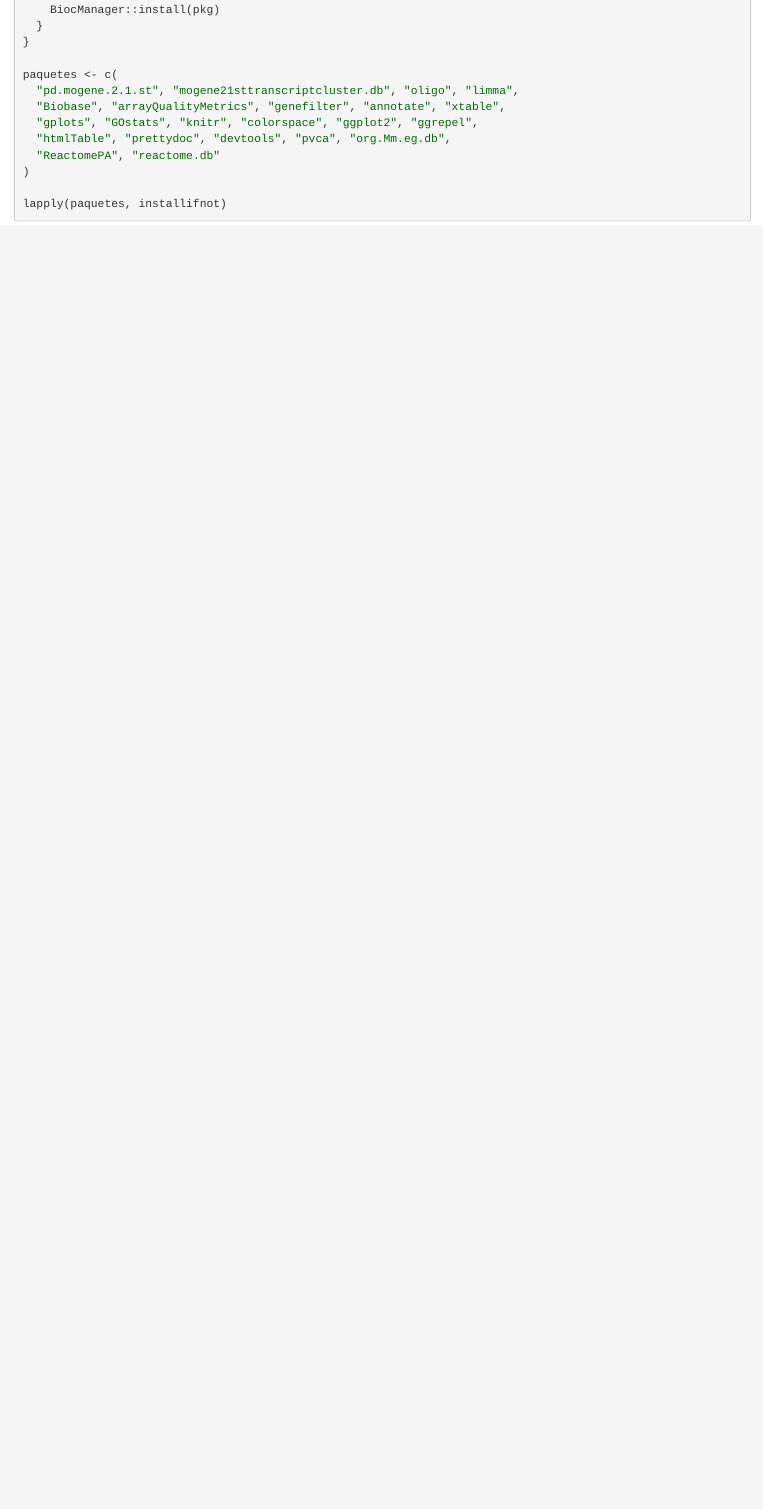
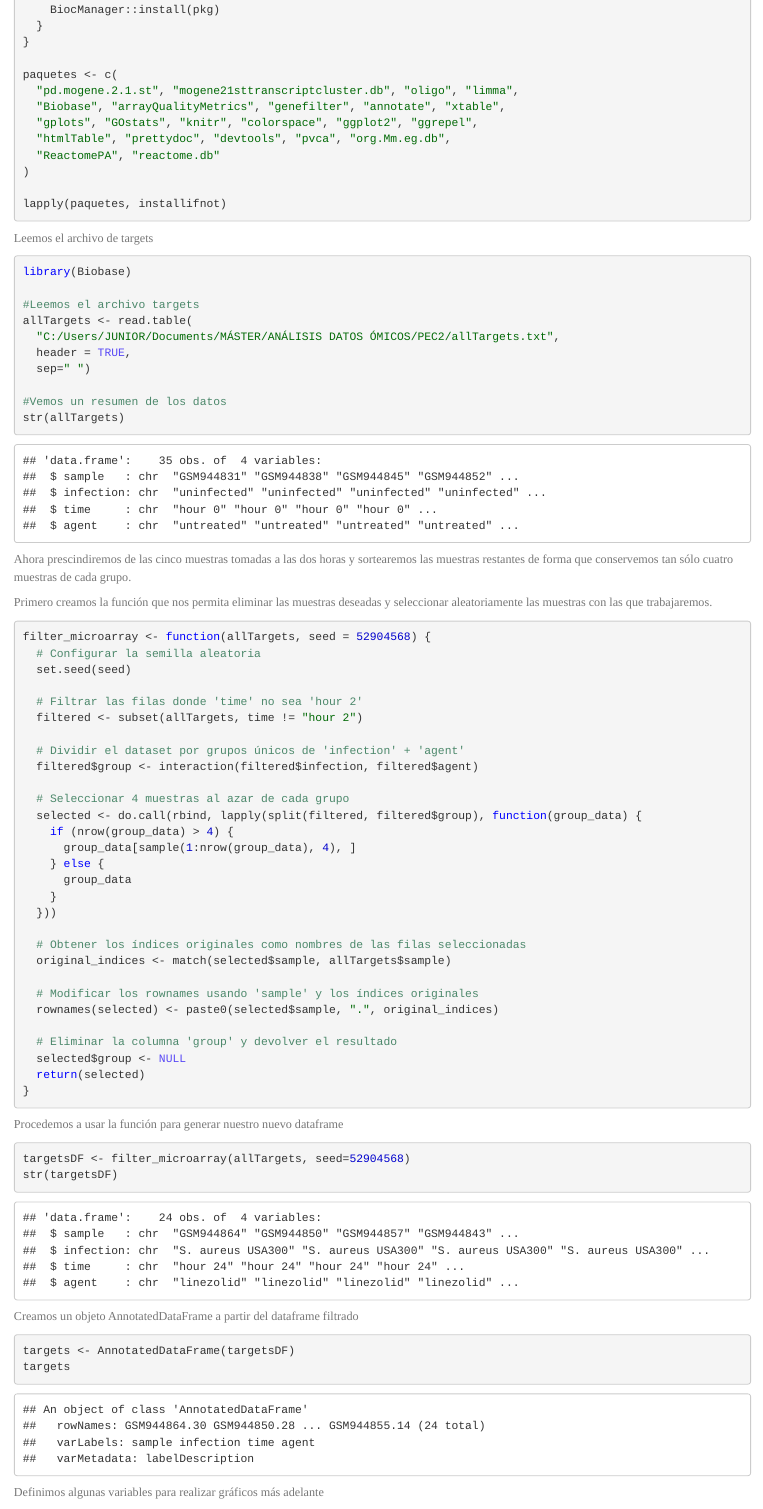
Before and after one commit to jairoaguirre2/Aguirre_Bedoya_Jairo_PEC2, an R Markdown document (ADO_PEC2.Rmd): the page in a window 1100 px wide, from 470 px down before the commit and from 490 px down after it, so that both start at the same text. The pictures show the output file ADO_PEC2.html that the author committed with the source, opened offline.

Commit message:
Comida 10/12

````diff
--- a/ADO_PEC2.Rmd
+++ b/ADO_PEC2.Rmd
@@ -47,3 +47,73 @@ paquetes <- c(
 
 lapply(paquetes, installifnot)
 ```
+
+
+Leemos el archivo de targets
+
+```{r}
+library(Biobase)
+
+#Leemos el archivo targets
+allTargets <- read.table(
+  "C:/Users/JUNIOR/Documents/MÁSTER/ANÁLISIS DATOS ÓMICOS/PEC2/allTargets.txt",
+  header = TRUE,
+  sep=" ")
+
+#Vemos un resumen de los datos
+str(allTargets)
+
+```
+
+Ahora prescindiremos de las cinco muestras tomadas a las dos horas y sortearemos las muestras restantes de forma que conservemos tan sólo cuatro muestras de cada grupo.
+
+Primero creamos la función que nos permita eliminar las muestras deseadas y seleccionar aleatoriamente las muestras con las que trabajaremos.
+
+```{r}
+filter_microarray <- function(allTargets, seed = 52904568) {
+  # Configurar la semilla aleatoria
+  set.seed(seed)
+
+  # Filtrar las filas donde 'time' no sea 'hour 2'
+  filtered <- subset(allTargets, time != "hour 2")
+
+  # Dividir el dataset por grupos únicos de 'infection' + 'agent'
+  filtered$group <- interaction(filtered$infection, filtered$agent)
+
+  # Seleccionar 4 muestras al azar de cada grupo
+  selected <- do.call(rbind, lapply(split(filtered, filtered$group), function(group_data) {
+    if (nrow(group_data) > 4) {
+      group_data[sample(1:nrow(group_data), 4), ]
+    } else {
+      group_data
+    }
+  }))
+
+  # Obtener los índices originales como nombres de las filas seleccionadas
+  original_indices <- match(selected$sample, allTargets$sample)
+
+  # Modificar los rownames usando 'sample' y los índices originales
+  rownames(selected) <- paste0(selected$sample, ".", original_indices)
+
+  # Eliminar la columna 'group' y devolver el resultado
+  selected$group <- NULL
+  return(selected)
+}
+
+```
+
+Procedemos a usar la función para generar nuestro nuevo dataframe
+
+```{r}
+targetsDF <- filter_microarray(allTargets, seed=52904568)
+str(targetsDF)
+```
+
+Creamos un objeto AnnotatedDataFrame a partir del dataframe filtrado
+
+```{r}
+targets <- AnnotatedDataFrame(targetsDF)
+targets
+```
+
+Definimos algunas variables para realizar gráficos más adelante
````
Also changed, not shown: codigo.R (+61 -0 lines), ADO_PEC2.html, ADO_PEC2.Rmd (8 more changed lines).
